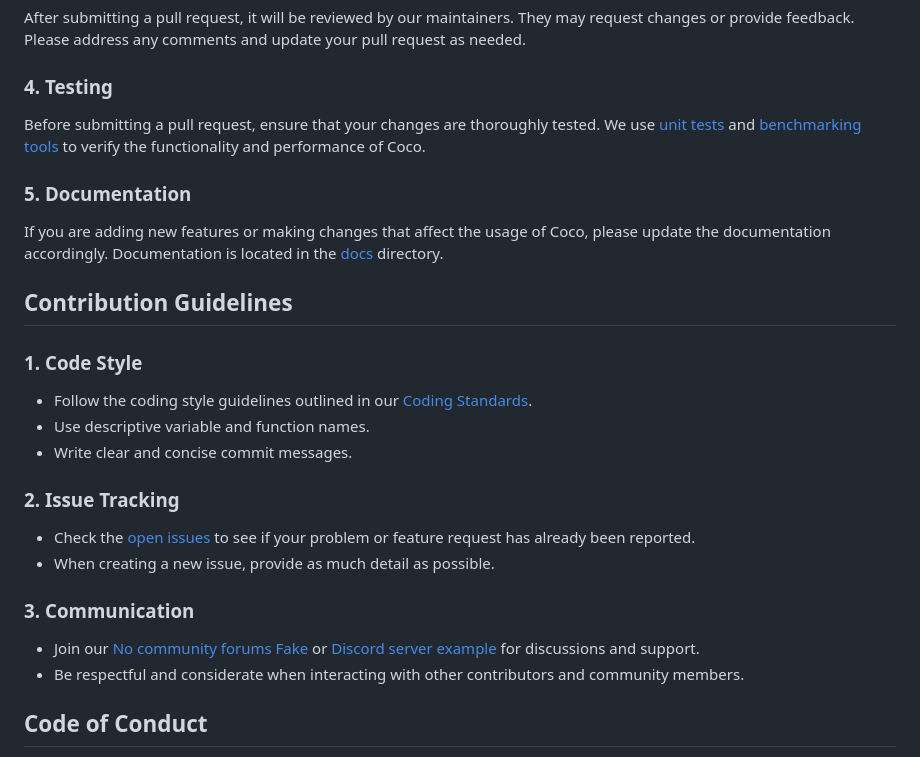
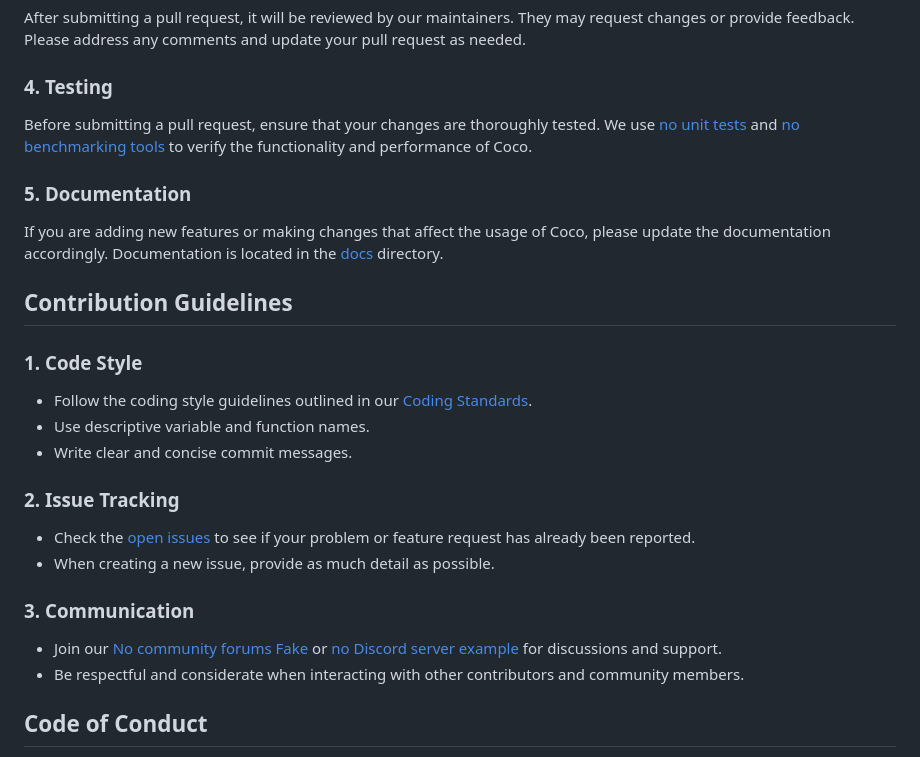
Before and after one commit to mdriyadkhan585/coco, a Markdown page: CONTRIBUTING.md, the part around one of its changes. Rendered like a GitHub page.

```diff
--- a/CONTRIBUTING.md
+++ b/CONTRIBUTING.md
@@ -56,7 +56,7 @@ After submitting a pull request, it will be reviewed by our maintainers. They ma
 
 ### **4. Testing**
 
-Before submitting a pull request, ensure that your changes are thoroughly tested. We use [unit tests](tests/) and [benchmarking tools](benchmarking/) to verify the functionality and performance of Coco.
+Before submitting a pull request, ensure that your changes are thoroughly tested. We use [no unit tests](tests/) and [no benchmarking tools](benchmarking/) to verify the functionality and performance of Coco.
 
 ### **5. Documentation**
 
@@ -77,7 +77,7 @@ If you are adding new features or making changes that affect the usage of Coco,
 
 ### **3. Communication**
 
-- Join our [No community forums Fake](https://community.rkstudio.example.com) or [Discord server example](https://discord.gg/example) for discussions and support.
+- Join our [No community forums Fake](https://community.rkstudio.example.com) or [no Discord server example](https://discord.gg/example) for discussions and support.
 - Be respectful and considerate when interacting with other contributors and community members.
 
 ## **Code of Conduct**
```
Also changed, not shown: other parts of CONTRIBUTING.md (+2 -2 lines).
